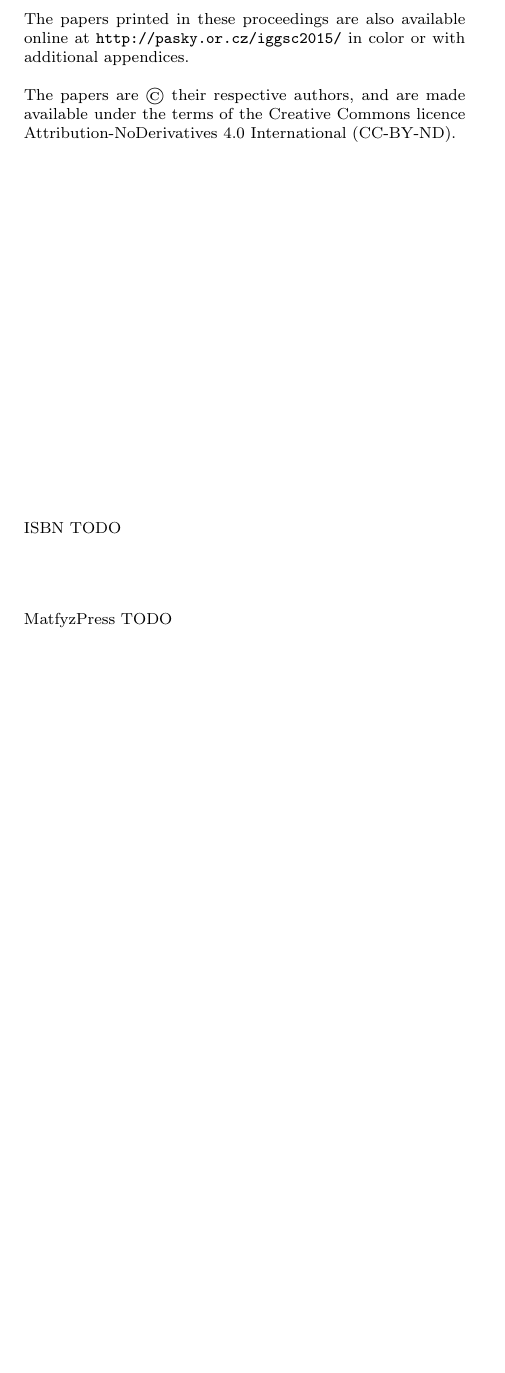
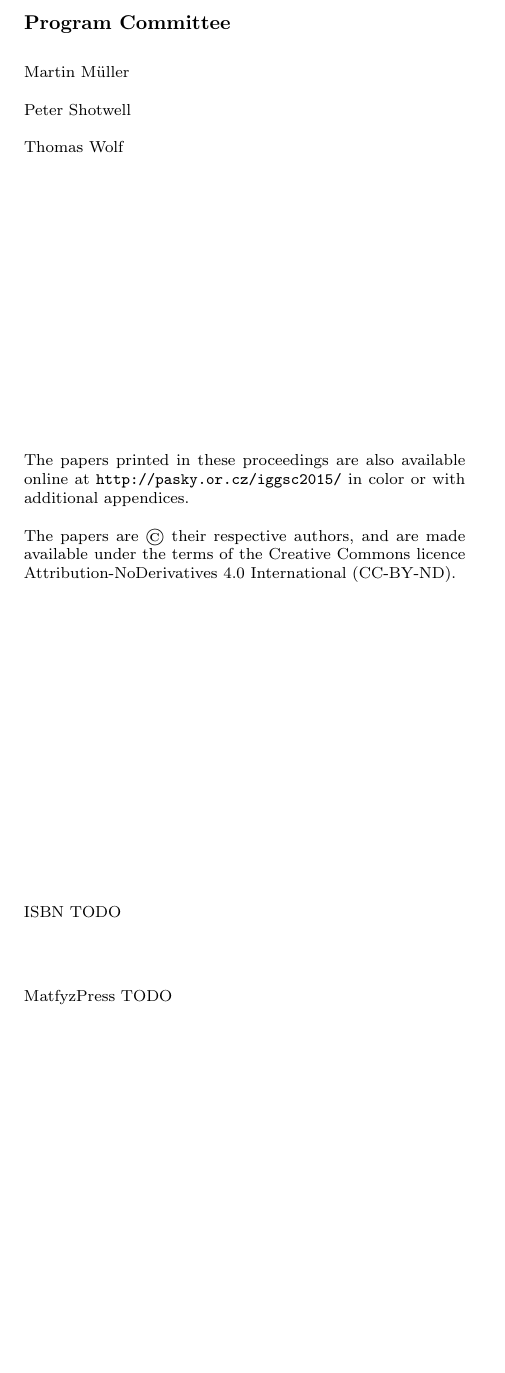
Before and after one commit to pasky/iggsc2015proc, a LaTeX book (proc.tex): part of page 2 of 27, cut at the place of the change, the shorter picture padded with empty space. Compiled offline with pdfLaTeX.

Commit message:
added program committee

```diff
--- a/proc.tex
+++ b/proc.tex
@@ -24,8 +24,18 @@
 
 ~
 
-\vskip 50ex
+\subsubsection{Program Committee}
+\noindent
+Martin Müller
 
+\noindent
+Peter Shotwell
+
+\noindent
+Thomas Wolf
+
+
+\vskip 40ex
 The papers printed in these proceedings are also available online
 at \url{http://pasky.or.cz/iggsc2015/} in color or with additional
 appendices.
@@ -38,7 +48,7 @@ licence Attribution-NoDerivatives 4.0 International (CC-BY-ND).
 
 ISBN TODO \\
 
-\vspace{5ex}
+\vspace{4ex}
 
 MatfyzPress TODO
 
```
